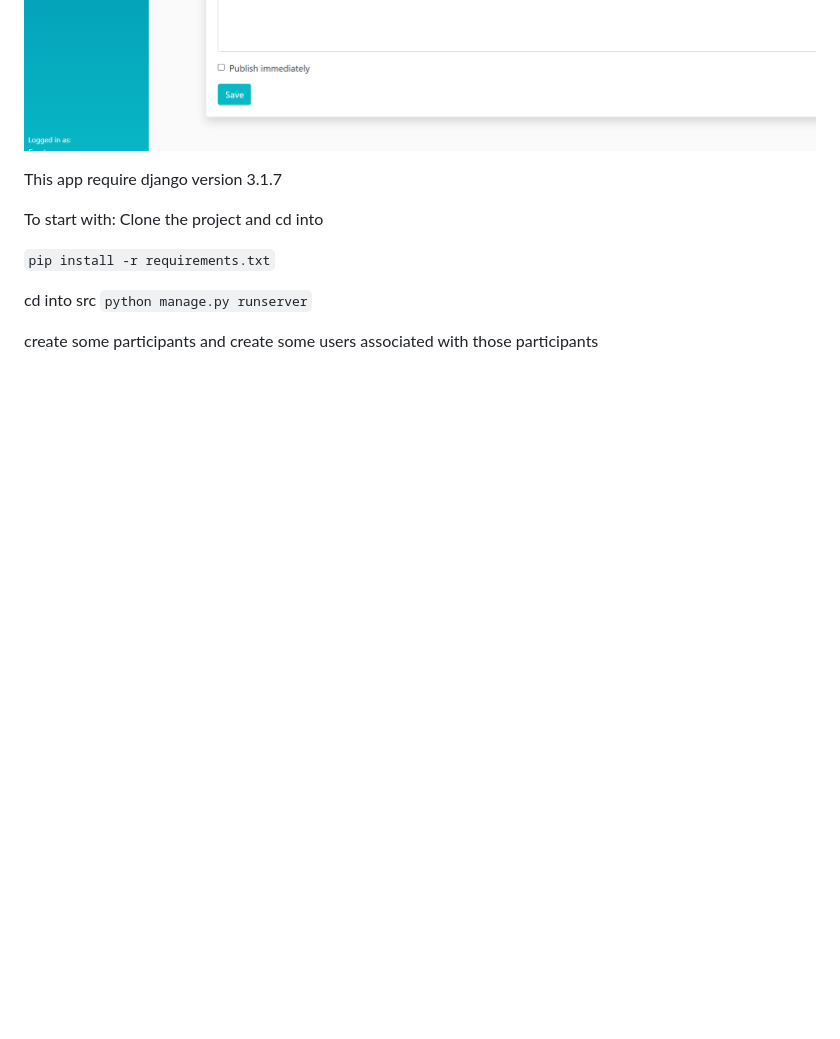
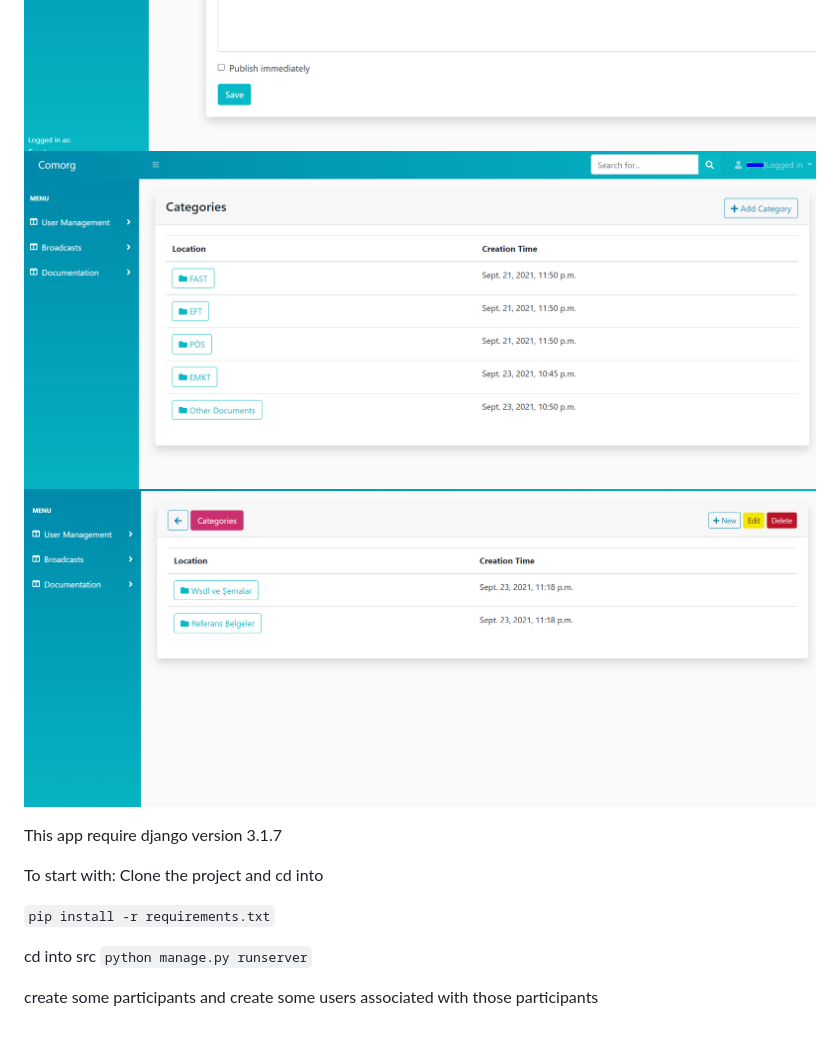
Before and after one commit to kocesat/django-comorg, a Markdown page: README.md, the part around the change. GitHub-like rendering; pictures changed too: pictures/categories_list.PNG (added), pictures/folder_list.PNG (added); blank space fills up the shorter version.

Commit message:
Pictures added

```diff
--- a/README.md
+++ b/README.md
@@ -10,6 +10,8 @@ This app implements a CustomUser model extended by AbstractUser model provided b
 ![Screenshot](pictures/role_selection.PNG)
 ![Screenshot](pictures/broadcast.png)
 ![Screenshot](pictures/make_broadcast.PNG)
+![Screenshot](pictures/categories_list.PNG)
+![Screenshot](pictures/folder_list.PNG)
 
 This app require django version 3.1.7
 
```
